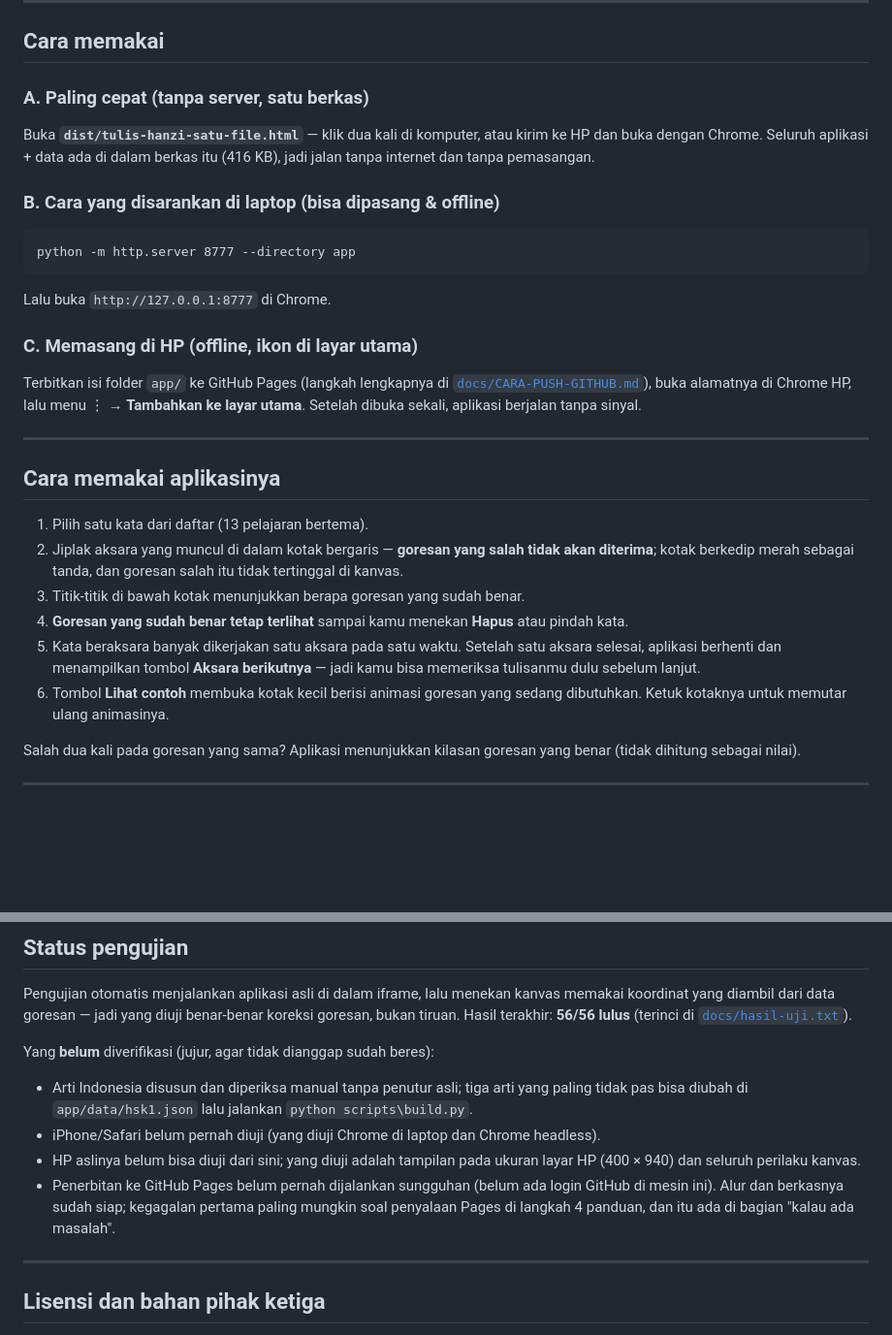
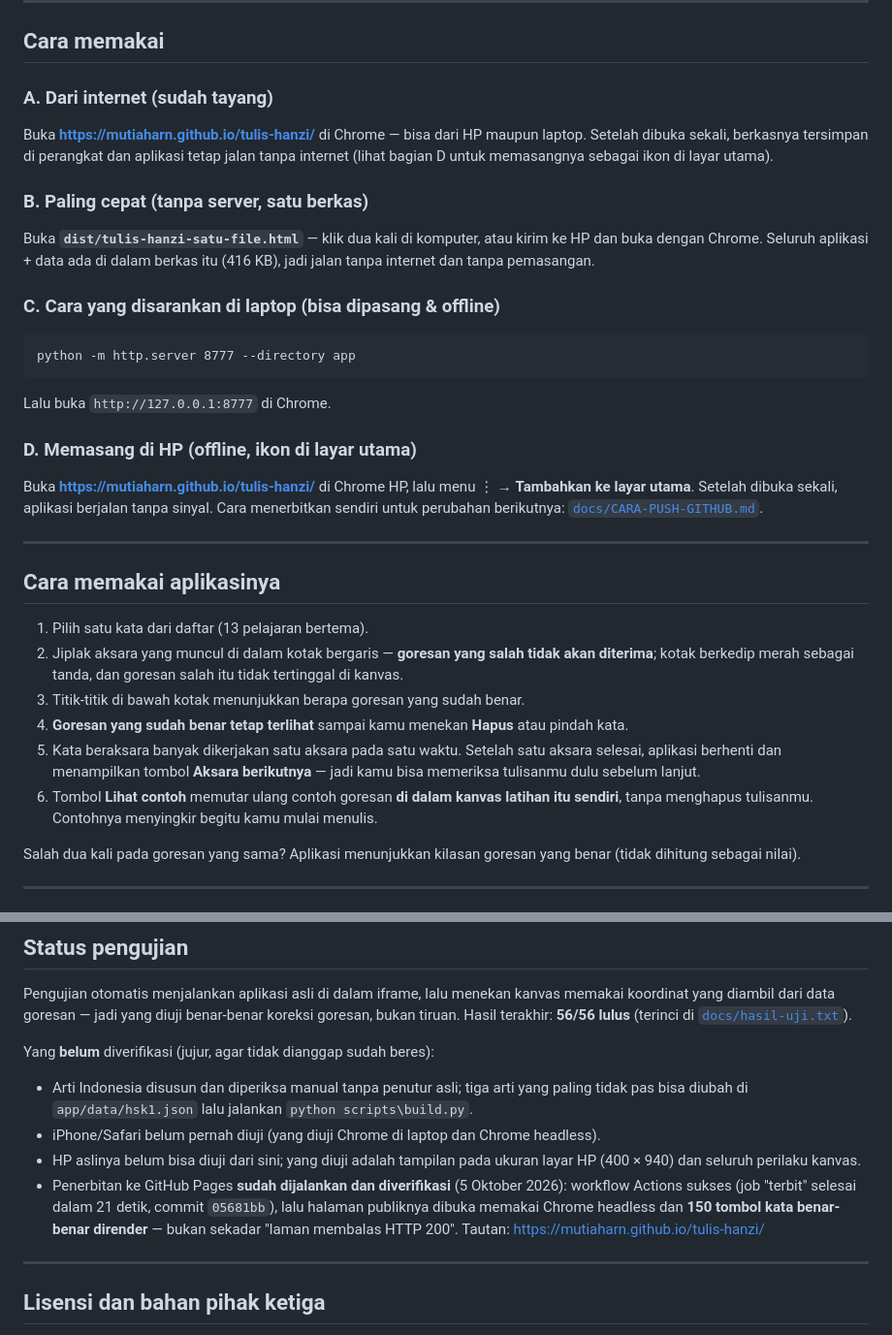
Before and after one commit to mutiaharn/tulis-hanzi, a Markdown page: README.md, 2 parts joined by grey strips. Shown at 97% size. GitHub-like rendering; blank space fills up the shorter version.

Commit message:
docs: tandai penerbitan GitHub Pages selesai + tautan publik
README/BRD/panduan masih menyebut aplikasi belum diterbitkan. Sekarang ditulis apa adanya: tautan publik, commit 05681bb, dan bukti verifikasi (150 tombol kata dirender di halaman publik, bukan hanya HTTP 200). Catatan 'Lihat contoh' di README juga diperbaiki agar cocok dengan perilaku aplikasi sekarang (contoh diputar di dalam kanvas).

````diff
--- a/README.md
+++ b/README.md
@@ -17,21 +17,26 @@ Potret layar: [daftar kata](docs/tampilan-daftar.png) ·
 
 ## Cara memakai
 
-### A. Paling cepat (tanpa server, satu berkas)
+### A. Dari internet (sudah tayang)
+Buka **https://mutiaharn.github.io/tulis-hanzi/** di Chrome — bisa dari HP maupun laptop. Setelah
+dibuka sekali, berkasnya tersimpan di perangkat dan aplikasi tetap jalan tanpa internet (lihat
+bagian D untuk memasangnya sebagai ikon di layar utama).
+
+### B. Paling cepat (tanpa server, satu berkas)
 Buka **`dist/tulis-hanzi-satu-file.html`** — klik dua kali di komputer, atau kirim ke HP dan
 buka dengan Chrome. Seluruh aplikasi + data ada di dalam berkas itu (416 KB), jadi jalan tanpa
 internet dan tanpa pemasangan.
 
-### B. Cara yang disarankan di laptop (bisa dipasang & offline)
+### C. Cara yang disarankan di laptop (bisa dipasang & offline)
 ```bat
 python -m http.server 8777 --directory app
 ```
 Lalu buka `http://127.0.0.1:8777` di Chrome.
 
-### C. Memasang di HP (offline, ikon di layar utama)
-Terbitkan isi folder `app/` ke GitHub Pages (langkah lengkapnya di
-[`docs/CARA-PUSH-GITHUB.md`](docs/CARA-PUSH-GITHUB.md)), buka alamatnya di Chrome HP, lalu
-menu ⋮ → **Tambahkan ke layar utama**. Setelah dibuka sekali, aplikasi berjalan tanpa sinyal.
+### D. Memasang di HP (offline, ikon di layar utama)
+Buka **https://mutiaharn.github.io/tulis-hanzi/** di Chrome HP, lalu menu ⋮ → **Tambahkan ke
+layar utama**. Setelah dibuka sekali, aplikasi berjalan tanpa sinyal. Cara menerbitkan sendiri
+untuk perubahan berikutnya: [`docs/CARA-PUSH-GITHUB.md`](docs/CARA-PUSH-GITHUB.md).
 
 ---
 
@@ -46,8 +51,8 @@ menu ⋮ → **Tambahkan ke layar utama**. Setelah dibuka sekali, aplikasi berja
 5. Kata beraksara banyak dikerjakan satu aksara pada satu waktu. Setelah satu aksara selesai,
    aplikasi berhenti dan menampilkan tombol **Aksara berikutnya** — jadi kamu bisa memeriksa
    tulisanmu dulu sebelum lanjut.
-6. Tombol **Lihat contoh** membuka kotak kecil berisi animasi goresan yang sedang dibutuhkan.
-   Ketuk kotaknya untuk memutar ulang animasinya.
+6. Tombol **Lihat contoh** memutar ulang contoh goresan **di dalam kanvas latihan itu sendiri**,
+   tanpa menghapus tulisanmu. Contohnya menyingkir begitu kamu mulai menulis.
 
 Salah dua kali pada goresan yang sama? Aplikasi menunjukkan kilasan goresan yang benar (tidak
 dihitung sebagai nilai).
@@ -119,9 +124,10 @@ Yang **belum** diverifikasi (jujur, agar tidak dianggap sudah beres):
 - iPhone/Safari belum pernah diuji (yang diuji Chrome di laptop dan Chrome headless).
 - HP aslinya belum bisa diuji dari sini; yang diuji adalah tampilan pada ukuran layar HP
   (400 × 940) dan seluruh perilaku kanvas.
-- Penerbitan ke GitHub Pages belum pernah dijalankan sungguhan (belum ada login GitHub di
-  mesin ini). Alur dan berkasnya sudah siap; kegagalan pertama paling mungkin soal
-  penyalaan Pages di langkah 4 panduan, dan itu ada di bagian "kalau ada masalah".
+- Penerbitan ke GitHub Pages **sudah dijalankan dan diverifikasi** (5 Oktober 2026): workflow
+  Actions sukses (job "terbit" selesai dalam 21 detik, commit `05681bb`), lalu halaman publiknya
+  dibuka memakai Chrome headless dan **150 tombol kata benar-benar dirender** — bukan sekadar
+  "laman membalas HTTP 200". Tautan: https://mutiaharn.github.io/tulis-hanzi/
 
 ---
 
````
Also changed, not shown: docs/BRD.md (+3 -1 lines), docs/CARA-PUSH-GITHUB.md (+6 -0 lines).
